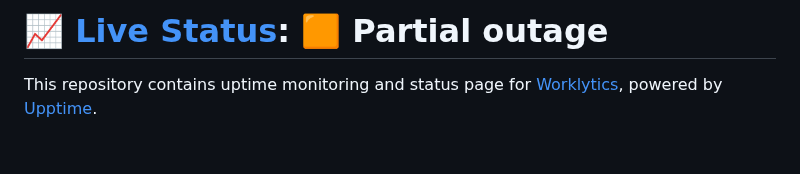
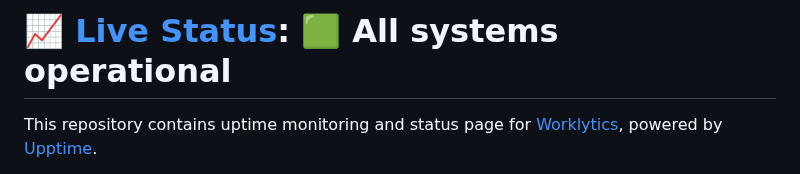
Before and after one commit to Worklytics/w8s-status, a Markdown page: README.md, the part around one of its changes. Drawn GitHub-style; blank space fills up the shorter version.

Commit message:
:pencil: Update summary in README [skip ci] [upptime]

```diff
--- a/README.md
+++ b/README.md
@@ -1,4 +1,4 @@
-# [📈 Live Status](https://www.worklytics-status.com): <!--live status--> **🟧 Partial outage**
+# [📈 Live Status](https://www.worklytics-status.com): <!--live status--> **🟩 All systems operational**
 
 This repository contains uptime monitoring and status page for [Worklytics](https://www.worklytics.co), powered by [Upptime](https://github.com/upptime/upptime).
 
```
Also changed, not shown: other parts of README.md (+1 -1 lines).
